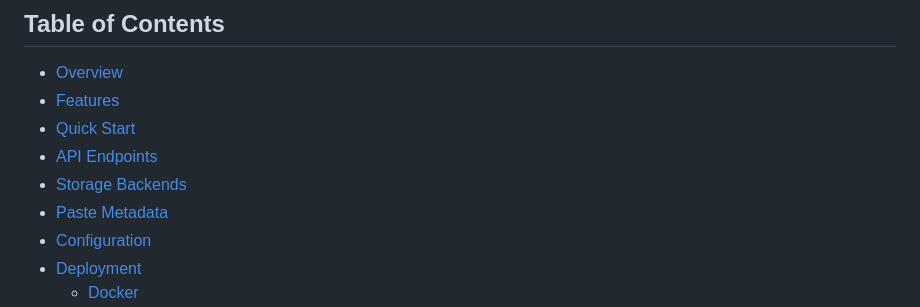
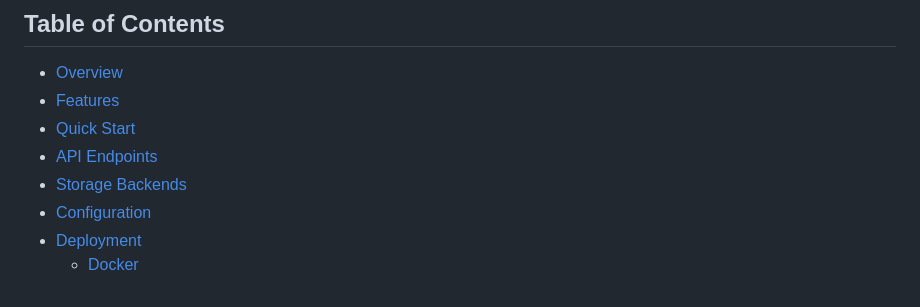
Before and after one commit to johnwmail/nclip, a Markdown page: README.md, the part around one of its changes. Rendered like a GitHub page.

Commit message:
docs: update README to improve section links and structure

```diff
--- a/README.md
+++ b/README.md
@@ -16,7 +16,6 @@ A modern, high-performance HTTP clipboard app written in Go with Gin framework.
 - [Quick Start](#quick-start)
 - [API Endpoints](#api-endpoints)
 - [Storage Backends](#storage-backends)
-- [Paste Metadata](#paste-metadata)
 - [Configuration](#configuration)
 - [Deployment](#deployment)
   - [Docker](#docker-deployment)
```
Also changed, not shown: other parts of README.md (+14 -1 lines).
